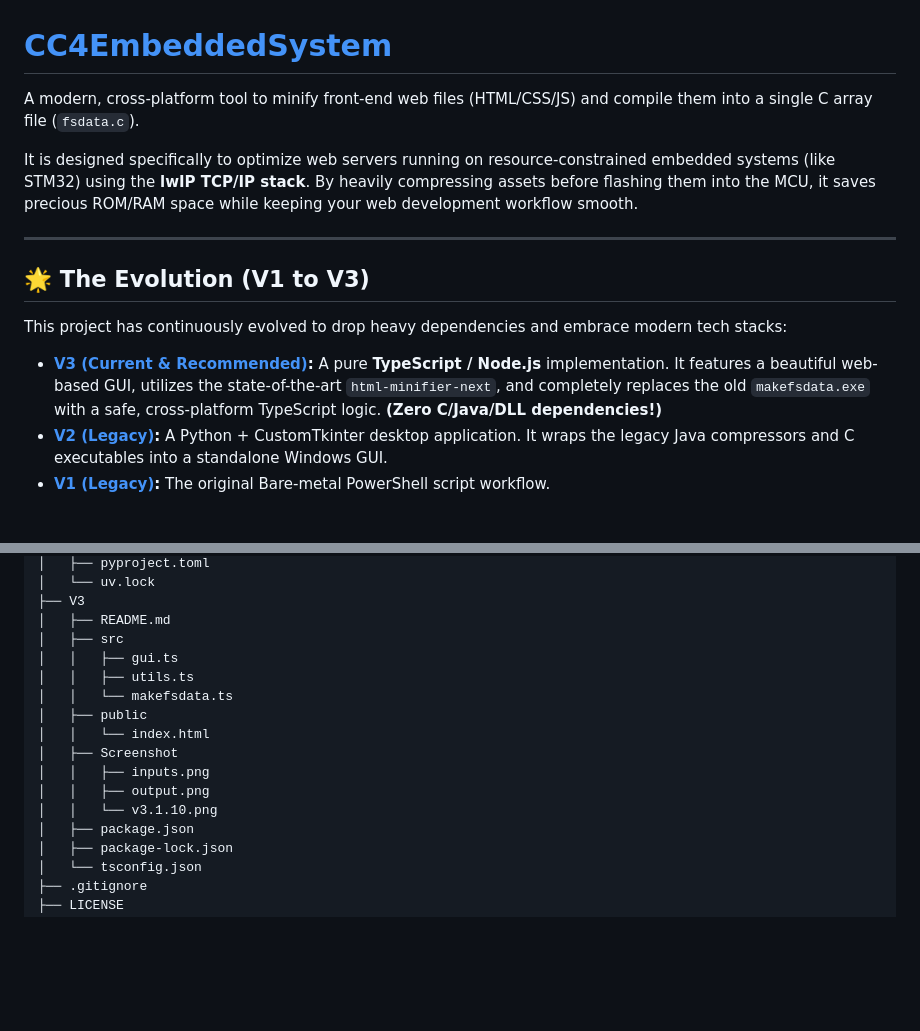
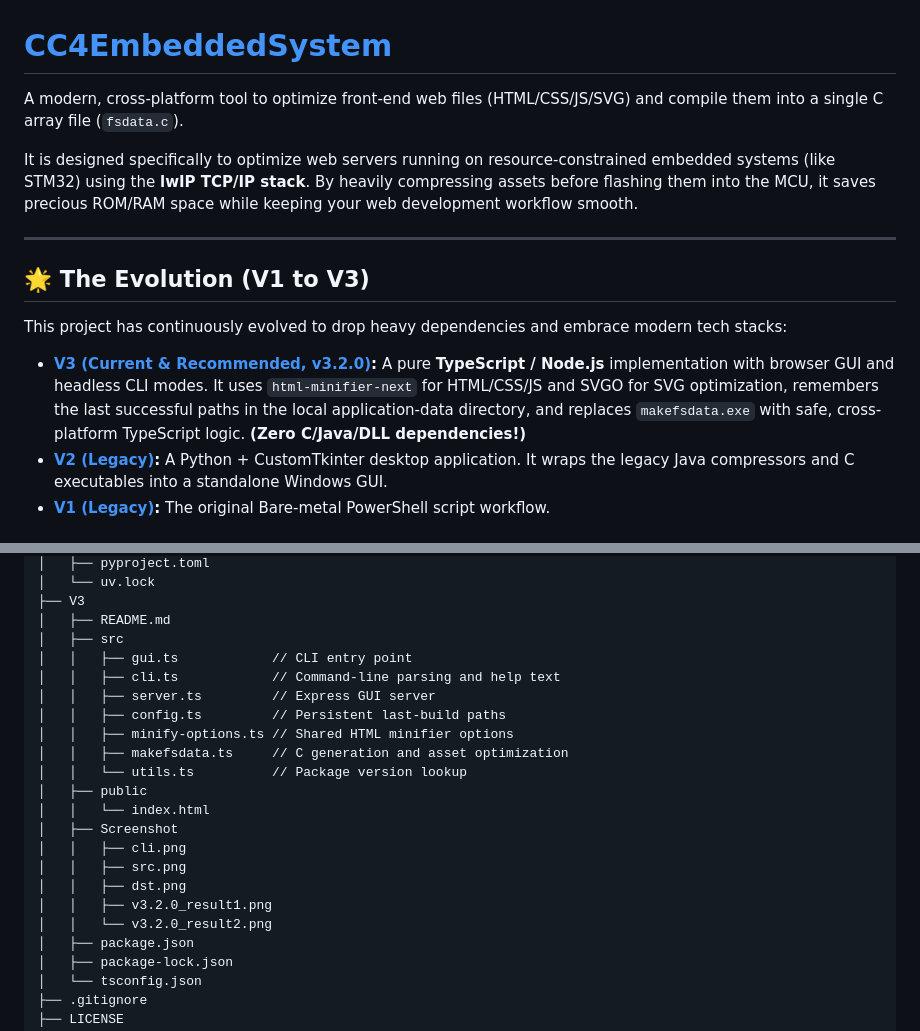
Before and after one commit to LunaticGhoulPiano/CC4EmbeddedSystem, a Markdown page: README.md, 2 parts joined by grey strips. GitHub-like rendering; blank space fills up the shorter version.

Commit message:
Update Root README.md

```diff
--- a/README.md
+++ b/README.md
@@ -1,6 +1,6 @@
 # [CC4EmbeddedSystem](https://github.com/LunaticGhoulPiano/CC4EmbeddedSystem)
 
-A modern, cross-platform tool to minify front-end web files (HTML/CSS/JS) and compile them into a single C array file (`fsdata.c`).
+A modern, cross-platform tool to optimize front-end web files (HTML/CSS/JS/SVG) and compile them into a single C array file (`fsdata.c`).
 
 It is designed specifically to optimize web servers running on resource-constrained embedded systems (like STM32) using the **lwIP TCP/IP stack**. By heavily compressing assets before flashing them into the MCU, it saves precious ROM/RAM space while keeping your web development workflow smooth.
 
@@ -10,7 +10,7 @@ It is designed specifically to optimize web servers running on resource-constrai
 
 This project has continuously evolved to drop heavy dependencies and embrace modern tech stacks:
 
-* **[V3 (Current & Recommended)](./V3/README.md):** A pure **TypeScript / Node.js** implementation. It features a beautiful web-based GUI, utilizes the state-of-the-art `html-minifier-next`, and completely replaces the old `makefsdata.exe` with a safe, cross-platform TypeScript logic. **(Zero C/Java/DLL dependencies!)**
+* **[V3 (Current & Recommended, v3.2.0)](./V3/README.md):** A pure **TypeScript / Node.js** implementation with browser GUI and headless CLI modes. It uses `html-minifier-next` for HTML/CSS/JS and SVGO for SVG optimization, remembers the last successful paths in the local application-data directory, and replaces `makefsdata.exe` with safe, cross-platform TypeScript logic. **(Zero C/Java/DLL dependencies!)**
 * **[V2 (Legacy)](./V2/README.md):** A Python + CustomTkinter desktop application. It wraps the legacy Java compressors and C executables into a standalone Windows GUI.
 * **[V1 (Legacy)](./V1/README.md):** The original Bare-metal PowerShell script workflow.
 
@@ -61,15 +61,21 @@ CC4EmbeddedSystem
 ├── V3
 │   ├── README.md
 │   ├── src
-│   │   ├── gui.ts
-│   │   ├── utils.ts
-│   │   └── makefsdata.ts
+│   │   ├── gui.ts            // CLI entry point
+│   │   ├── cli.ts            // Command-line parsing and help text
+│   │   ├── server.ts         // Express GUI server
+│   │   ├── config.ts         // Persistent last-build paths
+│   │   ├── minify-options.ts // Shared HTML minifier options
+│   │   ├── makefsdata.ts     // C generation and asset optimization
+│   │   └── utils.ts          // Package version lookup
 │   ├── public
 │   │   └── index.html
 │   ├── Screenshot
-│   │   ├── inputs.png
-│   │   ├── output.png
-│   │   └── v3.1.10.png
+│   │   ├── cli.png
+│   │   ├── src.png
+│   │   ├── dst.png
+│   │   ├── v3.2.0_result1.png
+│   │   └── v3.2.0_result2.png
 │   ├── package.json
 │   ├── package-lock.json
 │   └── tsconfig.json
```
